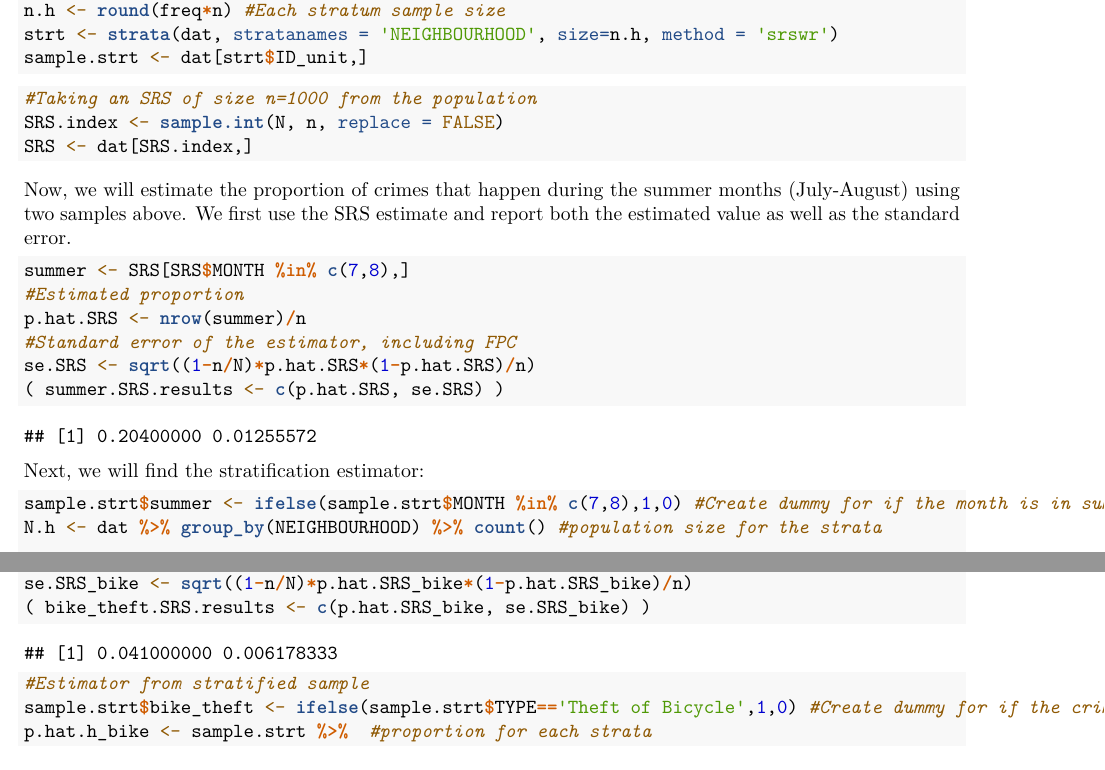
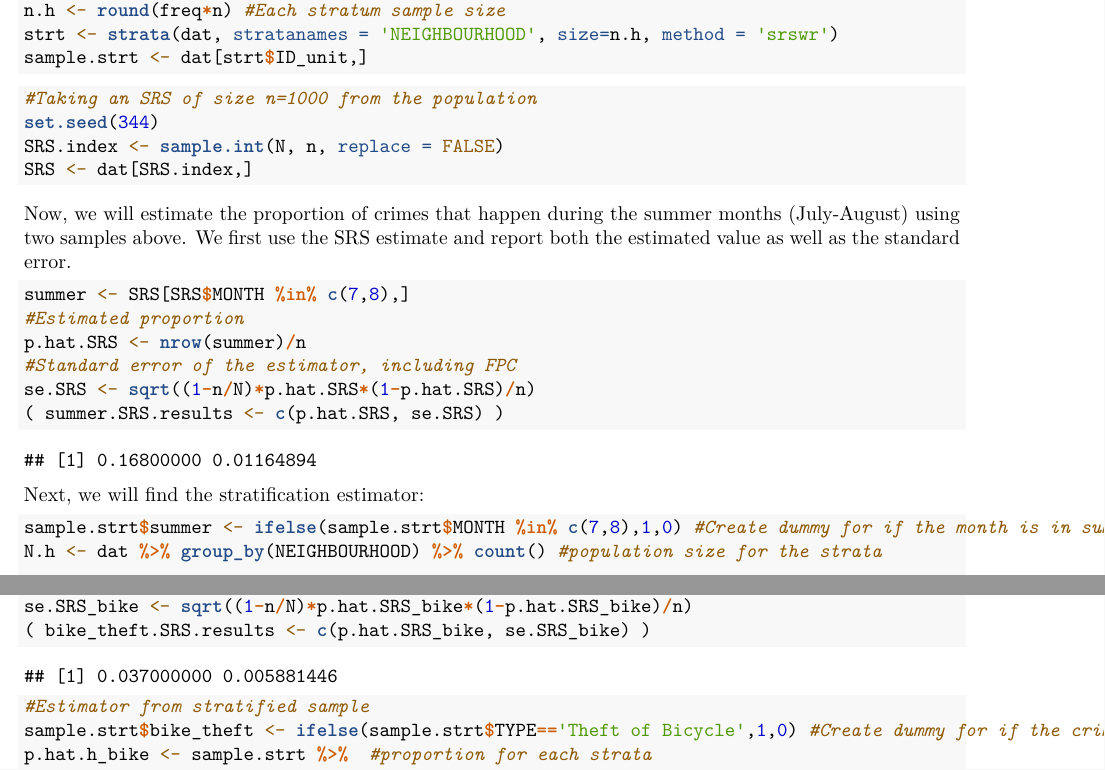
Before and after one commit to anhndq01/STAT-344, an R Markdown document (Project/project.Rmd): two parts of pages 4 and 5 of 5, joined at a grey line, cut so that both start at the same text. Rendered offline with R 4.5, knitr and Pandoc, then LaTeX, with nearby package versions.

Commit message:
Add set.seed to SRS

````diff
--- a/Project/project.Rmd
+++ b/Project/project.Rmd
@@ -50,6 +50,7 @@ sample.strt <- dat[strt$ID_unit,]
 
 ```{r}
 #Taking an SRS of size n=1000 from the population
+set.seed(344)
 SRS.index <- sample.int(N, n, replace = FALSE)
 SRS <- dat[SRS.index,]
 ```
````
